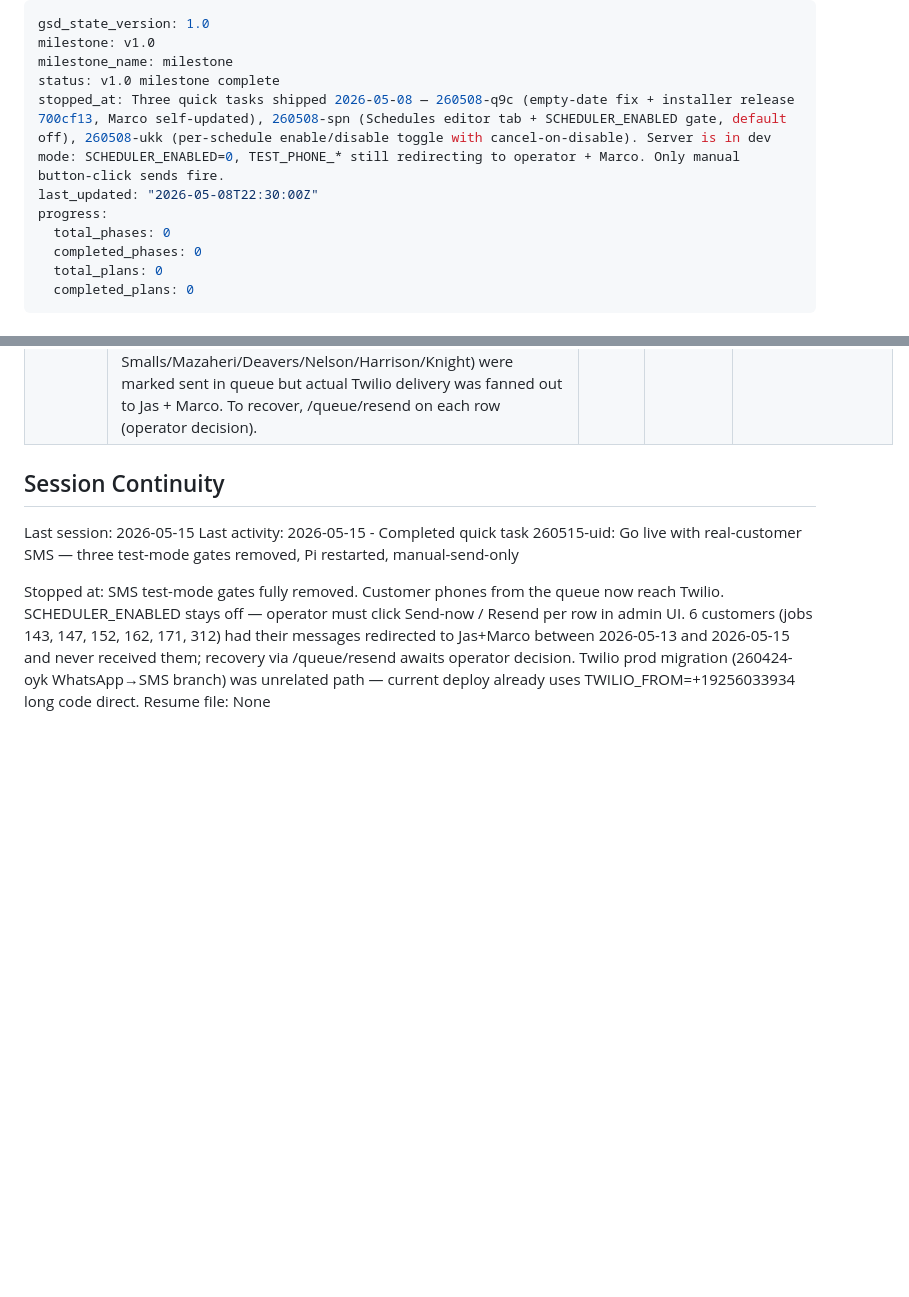
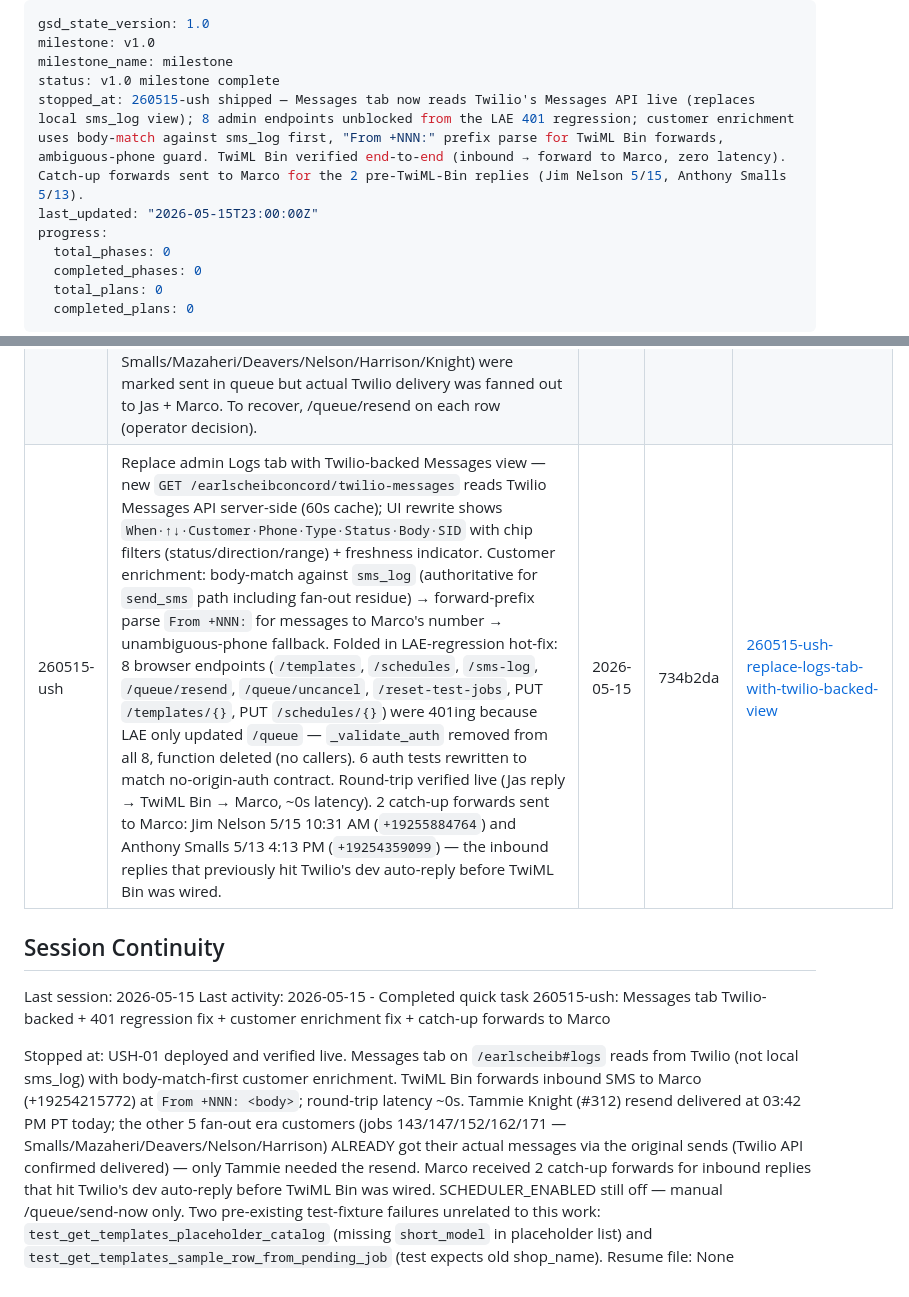
Before and after one commit to jaskarn78/earl-scheib-ems-watcher, a Markdown page: .planning/STATE.md, 2 parts joined by grey strips. Rendered like a GitHub page; blank space fills up the shorter version.

Commit message:
docs(quick-260515-ush): SUMMARY.md + STATE.md — Twilio-backed Messages tab deployed, 8-endpoint 401 regression fixed, customer enrichment corrected, 2 catch-up forwards sent to Marco

```diff
--- a/.planning/STATE.md
+++ b/.planning/STATE.md
@@ -3,8 +3,8 @@ gsd_state_version: 1.0
 milestone: v1.0
 milestone_name: milestone
 status: v1.0 milestone complete
-stopped_at: Three quick tasks shipped 2026-05-08 — 260508-q9c (empty-date fix + installer release 700cf13, Marco self-updated), 260508-spn (Schedules editor tab + SCHEDULER_ENABLED gate, default off), 260508-ukk (per-schedule enable/disable toggle with cancel-on-disable). Server is in dev mode: SCHEDULER_ENABLED=0, TEST_PHONE_* still redirecting to operator + Marco. Only manual button-click sends fire.
-last_updated: "2026-05-08T22:30:00Z"
+stopped_at: 260515-ush shipped — Messages tab now reads Twilio's Messages API live (replaces local sms_log view); 8 admin endpoints unblocked from the LAE 401 regression; customer enrichment uses body-match against sms_log first, "From +NNN:" prefix parse for TwiML Bin forwards, ambiguous-phone guard. TwiML Bin verified end-to-end (inbound → forward to Marco, zero latency). Catch-up forwards sent to Marco for the 2 pre-TwiML-Bin replies (Jim Nelson 5/15, Anthony Smalls 5/13).
+last_updated: "2026-05-15T23:00:00Z"
 progress:
   total_phases: 0
   completed_phases: 0
@@ -177,11 +177,12 @@ None yet.
 | 260508-ukk | Per-schedule enable/disable toggle: extends 260508-spn with `enabled INTEGER NOT NULL DEFAULT 1` column on schedules table (idempotent ALTER TABLE migration); GET returns `enabled` field; PUT accepts `{enabled: bool}` and on toggle-OFF cancels all pending jobs of that job_type via `UPDATE jobs SET sent=1, sent_at=now WHERE job_type=? AND sent=0`; toggle-ON does NOT resurrect previously cancelled jobs (only new bundles get scheduled). ems_bundle handler skips schedule_job() for any disabled job_type. UI: toggle switch on each schedule card, dimmed disabled state, hours input + Save remain active when disabled. 15 new Python tests + 5 new Go tests, all green. 3 commits: c9257d7 server, 687afa7 proxy, 809851a UI. Server-side only — no installer rebuild. | 2026-05-08 | 809851a | [260508-ukk-per-schedule-enable-disable-toggle-with-](./quick/260508-ukk-per-schedule-enable-disable-toggle-with-/) |
 | 260515-lae | Strip origin Basic Auth — CF Access (Zero Trust email-OTP at jjagpal.cloudflareaccess.com) is now the sole gate for `notify.earlscheibconcord.com/earlscheib*`. Deletes `_validate_basic_auth`, `ADMIN_UI_USER/PASSWORD/ENABLED` env vars, and the `WWW-Authenticate` 401 path. `_validate_auth` simplified to HMAC-only (HMAC branch only, name preserved). `/earlscheib` handler no longer 404s on missing env vars or prompts for Basic — serves the admin UI HTML directly. The 4 dual-auth operator endpoints (GET /queue, DELETE /queue, POST /queue/send-now, GET /diagnostic) drop the `_validate_auth` call entirely; security boundary moves to the CF Access edge. Watcher-only HMAC endpoints (/commands, /remote-config, /version, /logs, /telemetry, BMS ingest POST /earlscheibconcord, templates/schedules/sms-log writes) preserved unchanged. 3 queue auth tests updated to assert the new no-origin-auth contract. Was: Marco's RPi hit the Basic Auth prompt even after authing through CF Access (stacked gates). 2 commits: 9500d38 strip + 83d0302 test updates. Server-side only — requires `git pull && systemctl restart earlscheib.service` on earlscheib-pi + remove `ADMIN_UI_USER`/`ADMIN_UI_PASSWORD`/`ADMIN_UI_AUTH_DISABLED` from `/opt/esw/app/.env` (now dead config). | 2026-05-15 | 83d0302 | [260515-lae-strip-origin-basic-auth-from-app-py-cf-a](./quick/260515-lae-strip-origin-basic-auth-from-app-py-cf-a/) |
 | 260515-uid | Go live with real-customer SMS — all three test-mode gates removed. (1) `app.py:98` `SMS_ALLOWLIST = {"+15308450190","+19254215772"}` → `set()` (commit 22c809c, pushed). (2) Pi `/opt/esw/app/.env` `TEST_PHONE_OVERRIDE` + `TEST_PHONE_RECIPIENTS` commented out (kept for rollback; backup `.env.bak-pre-golive-1778882351`). Pi git-pulled + earlscheib.service restarted (PID 39520, listening 0.0.0.0:8200). Running-process env confirmed via `/proc/<pid>/environ`: TEST_PHONE_* absent, SCHEDULER_ENABLED absent. Preconditions: A2P 10DLC APPROVED for +19256033934, Marco signed off. **Scheduler stays off per user — manual /queue/send-now only.** Historical impact: 6 customer messages between 2026-05-13 and 2026-05-15 (jobs 143, 147, 152, 162, 171, 312 — Smalls/Mazaheri/Deavers/Nelson/Harrison/Knight) were marked sent in queue but actual Twilio delivery was fanned out to Jas + Marco. To recover, /queue/resend on each row (operator decision). | 2026-05-15 | 22c809c | [260515-uid-go-live-with-real-customer-sms-remove-te](./quick/260515-uid-go-live-with-real-customer-sms-remove-te/) |
+| 260515-ush | Replace admin Logs tab with Twilio-backed Messages view — new `GET /earlscheibconcord/twilio-messages` reads Twilio Messages API server-side (60s cache); UI rewrite shows `When·↑↓·Customer·Phone·Type·Status·Body·SID` with chip filters (status/direction/range) + freshness indicator. Customer enrichment: body-match against `sms_log` (authoritative for `send_sms` path including fan-out residue) → forward-prefix parse `From +NNN:` for messages to Marco's number → unambiguous-phone fallback. Folded in LAE-regression hot-fix: 8 browser endpoints (`/templates`, `/schedules`, `/sms-log`, `/queue/resend`, `/queue/uncancel`, `/reset-test-jobs`, PUT `/templates/{}`, PUT `/schedules/{}`) were 401ing because LAE only updated `/queue` — `_validate_auth` removed from all 8, function deleted (no callers). 6 auth tests rewritten to match no-origin-auth contract. Round-trip verified live (Jas reply → TwiML Bin → Marco, ~0s latency). 2 catch-up forwards sent to Marco: Jim Nelson 5/15 10:31 AM (`+19255884764`) and Anthony Smalls 5/13 4:13 PM (`+19254359099`) — the inbound replies that previously hit Twilio's dev auto-reply before TwiML Bin was wired. | 2026-05-15 | 734b2da | [260515-ush-replace-logs-tab-with-twilio-backed-view](./quick/260515-ush-replace-logs-tab-with-twilio-backed-view/) |
 
 ## Session Continuity
 
 Last session: 2026-05-15
-Last activity: 2026-05-15 - Completed quick task 260515-uid: Go live with real-customer SMS — three test-mode gates removed, Pi restarted, manual-send-only
+Last activity: 2026-05-15 - Completed quick task 260515-ush: Messages tab Twilio-backed + 401 regression fix + customer enrichment fix + catch-up forwards to Marco
 
-Stopped at: SMS test-mode gates fully removed. Customer phones from the queue now reach Twilio. SCHEDULER_ENABLED stays off — operator must click Send-now / Resend per row in admin UI. 6 customers (jobs 143, 147, 152, 162, 171, 312) had their messages redirected to Jas+Marco between 2026-05-13 and 2026-05-15 and never received them; recovery via /queue/resend awaits operator decision. Twilio prod migration (260424-oyk WhatsApp→SMS branch) was unrelated path — current deploy already uses TWILIO_FROM=+19256033934 long code direct.
+Stopped at: USH-01 deployed and verified live. Messages tab on `/earlscheib#logs` reads from Twilio (not local sms_log) with body-match-first customer enrichment. TwiML Bin forwards inbound SMS to Marco (+19254215772) at `From +NNN: <body>`; round-trip latency ~0s. Tammie Knight (#312) resend delivered at 03:42 PM PT today; the other 5 fan-out era customers (jobs 143/147/152/162/171 — Smalls/Mazaheri/Deavers/Nelson/Harrison) ALREADY got their actual messages via the original sends (Twilio API confirmed delivered) — only Tammie needed the resend. Marco received 2 catch-up forwards for inbound replies that hit Twilio's dev auto-reply before TwiML Bin was wired. SCHEDULER_ENABLED still off — manual /queue/send-now only. Two pre-existing test-fixture failures unrelated to this work: `test_get_templates_placeholder_catalog` (missing `short_model` in placeholder list) and `test_get_templates_sample_row_from_pending_job` (test expects old shop_name).
 Resume file: None
```
Also changed, not shown: 1 other file.
